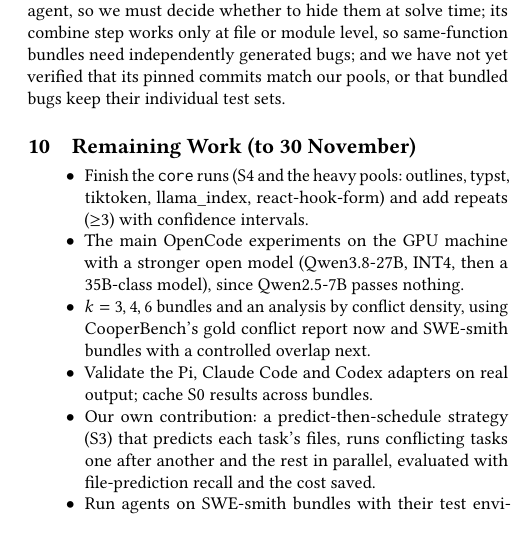
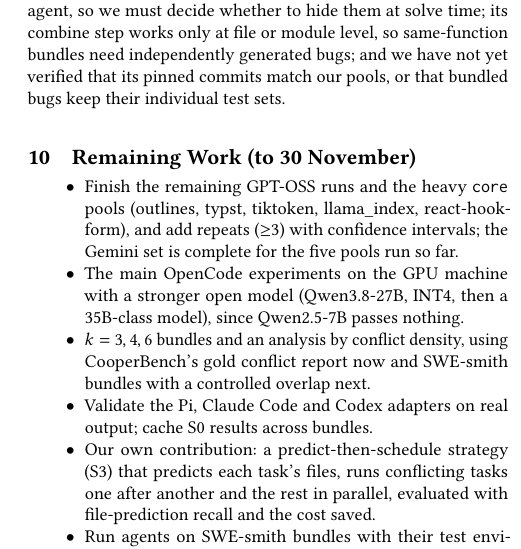
Before and after one commit to vishesh312/autose-project, a LaTeX paper (report/main.tex): part of one column of page 4 of 4, cut so that both start at the same text. Compiled offline with pdfLaTeX.

Commit message:
Report: update remaining-work bullet, untrack LaTeX build files

```diff
--- a/report/main.tex
+++ b/report/main.tex
@@ -163,7 +163,7 @@
 
 \section{Remaining Work (to 30 November)}
 \begin{itemize}\itemsep0pt
-\item Finish the \texttt{core} runs (S4 and the heavy pools: outlines, typst, tiktoken, llama\_index, react-hook-form) and add repeats ($\ge$3) with confidence intervals.
+\item Finish the remaining GPT-OSS runs and the heavy \texttt{core} pools (outlines, typst, tiktoken, llama\_index, react-hook-form), and add repeats ($\ge$3) with confidence intervals; the Gemini set is complete for the five pools run so far.
 \item The main OpenCode experiments on the GPU machine with a stronger open model (Qwen3.8-27B, INT4, then a 35B-class model), since Qwen2.5-7B passes nothing.
 \item $k=3,4,6$ bundles and an analysis by conflict density, using CooperBench's gold conflict report now and SWE-smith bundles with a controlled overlap next.
 \item Validate the Pi, Claude Code and Codex adapters on real output; cache S0 results across bundles.
```
Also changed, not shown: report/main.pdf, 3 other files.
